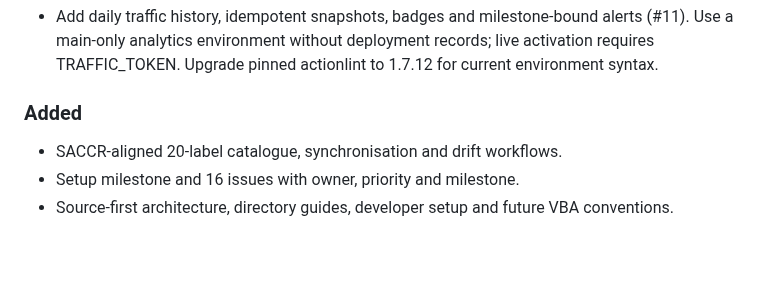
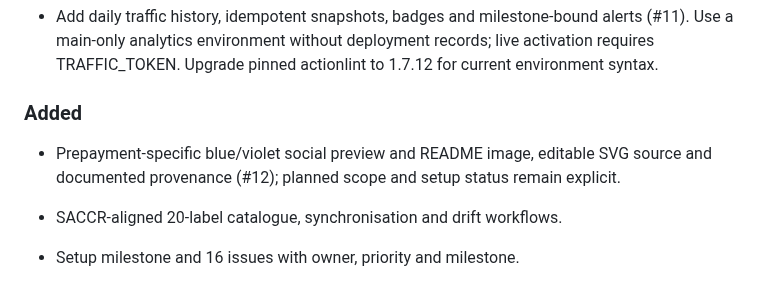
Before and after one commit to danielep71/K-IRRBB-Prepayment_Models, a Markdown page: CHANGELOG.md, the part around the change. Drawn GitHub-style; blank space fills up the shorter version.

```diff
--- a/CHANGELOG.md
+++ b/CHANGELOG.md
@@ -7,6 +7,8 @@ All work is unreleased. The setup milestone does not imply a version tag or GitH
 - Add daily traffic history, idempotent snapshots, badges and milestone-bound alerts (#11). Use a main-only analytics environment without deployment records; live activation requires TRAFFIC_TOKEN. Upgrade pinned actionlint to 1.7.12 for current environment syntax.
 
 ### Added
+
+- Prepayment-specific blue/violet social preview and README image, editable SVG source and documented provenance (#12); planned scope and setup status remain explicit.
 
 - SACCR-aligned 20-label catalogue, synchronisation and drift workflows.
 - Setup milestone and 16 issues with owner, priority and milestone.
```
Also changed, not shown: README.md (+2 -0 lines), docs/assets/README.md (added, +49 -0 lines), tools/README.md (+1 -1 lines), docs/assets/prepayment-social-preview.png (added), 4 other files.
